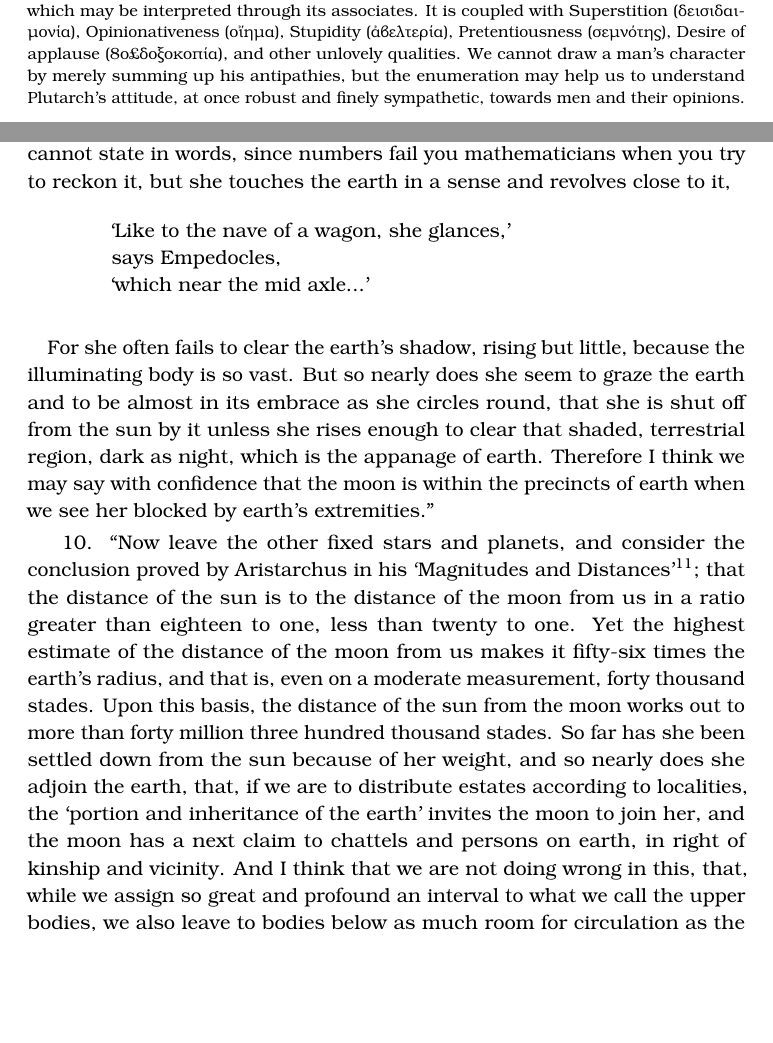
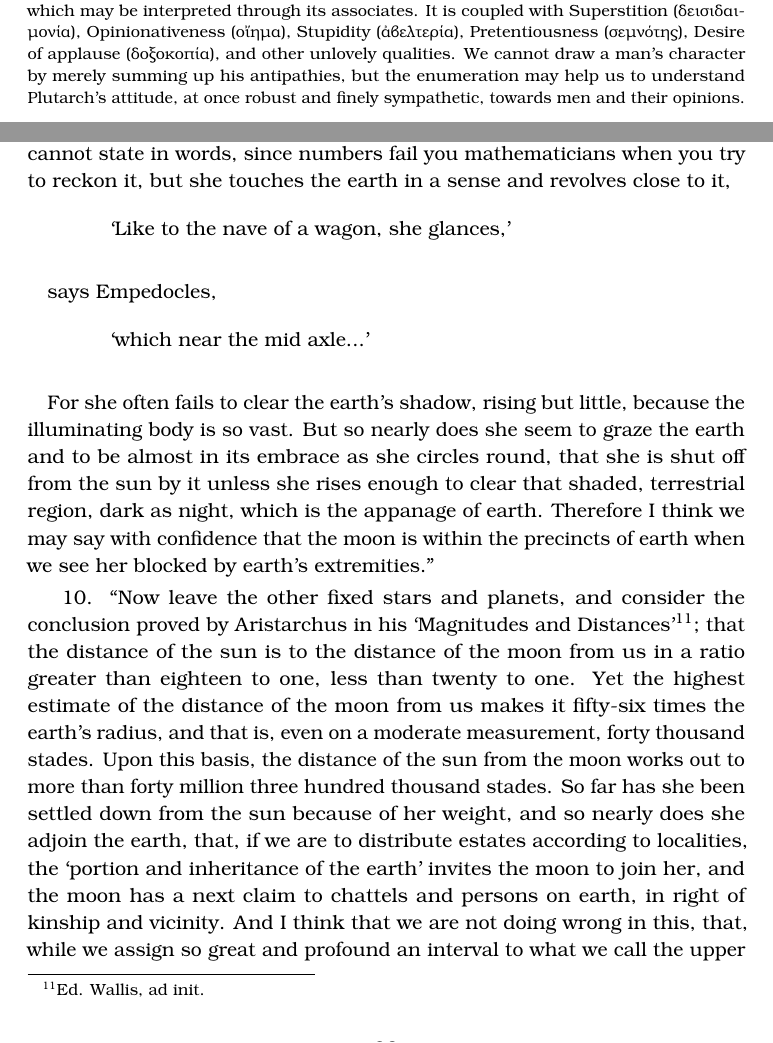
Before and after one commit to solaranamnesis/plutarch, a LaTeX document (on-face-appears-moon/full-text-english-kerkis.tex): two parts of pages 17 and 24 of 70, joined at a grey line, cut so that both start at the same text, the shorter picture padded with empty space. Compiled offline with pdfLaTeX.

Commit message:
Update full-text-english-kerkis.tex

```diff
--- a/on-face-appears-moon/full-text-english-kerkis.tex
+++ b/on-face-appears-moon/full-text-english-kerkis.tex
@@ -240,7 +240,7 @@ Daniel Ruhnken, in his Inaugural Lecture (\textsc{ad} 1757) \emph{De Græcia art
 
 Plutarch was born about 50 \textsc{ad} at Chaeroneia in Boeotia, and was living at least as late as 115 \textsc{ad} We have little information as to the dates of his several works. M. Gréard (p. 45) thinks that all the Lamprias dialogues, of which this is one, are early in date, and that Lamprias himself died young. We have a clue to the date of this dialogue in the recent Solar Eclipse mentioned in c. 19, which would help us more if we knew the place where the eclipse was observed; we should naturally assume this to have been in Boeotia. Various eclipses have been examined by modern authorities; see the special note.
 
-It would be out of place, in connexion with the dialogue before us, to speak at any length on Plutarch's life, or of his characteristics as a man, a stylist, and a moralist. On all these points a reader may be referred to the excellent ``lives'' by Dryden or Dacier, to the small volume of lectures by Archbishop Trench, to chapters in Mr. Dill's \emph{Roman Society Nero to Aurelius}, and in Mr. Glover's recent \emph{Conflict of Religions}, and to pages, all too few, in the late Dr. C. Bigg's works; and to the very beautiful and careful study by M. Octave Gréard. The style causes some difficulty to a translator, since it would be unfaithful to the Author to represent it by clear and unencumbered periods. But it is a very honest style; Plutarch, though steeped in Plato, never attempts to write with Plato's pen; and the man is always apparent in the style. I have made free use of Amyot's version, which combines faithfulness with ease in a degree which may well make those who follow him despair.\footnote{See, however, Gréard, p. 358 foll.} As a physicist, Plutarch was genuinely interested both in mathematics (Sympos., 9, 14, etc.), and in natural phenomena; but his tastes were too miscellaneous for accuracy to be possible. Indeed he makes no pretence to accuracy; but no one dreams of his reputation suffering on that account, and he puts accuracy out of fashion with his readers. He was not a philosopher (Glover, p. 89), but he knew a vast deal about philosophers. In the \emph{De Facie} it is sometimes amusing, and sometimes irritating, to watch the superior tone which the Academic speakers are allowed to assume in questioning or contradicting the scientific men present. As a practical moralist, with a strong vein of mysticism, Plutarch stands alone. It was the latter quality which gave him his strong interest in the moon, closely connected as she was with the mysteries of birth and death, and with the Spirits, or Genii, who help the endeavours of men on earth, and minister to their needs. But he was the practical moralist above all things, and would have endorsed, as a sane and lofty utterance, the words of the unhappy astronomer in \emph{Rasselas}:--- ``\emph{To man is permitted the contemplation of the skies, but the practice of virtue is commanded.}''\footnote{There is a short word, τῦφος, often used by Plutarch, and always difficult to translate, which may be interpreted through its associates. It is coupled with Superstition (δεισιδαιμονία), Opinionativeness (οἴημα), Stupidity (ἀβελτερία), Pretentiousness (σεμνότης), Desire of applause (8o£δοξοκοπία), and other unlovely qualities. We cannot draw a man's character by merely summing up his antipathies, but the enumeration may help us to understand Plutarch's attitude, at once robust and finely sympathetic, towards men and their opinions.}
+It would be out of place, in connexion with the dialogue before us, to speak at any length on Plutarch's life, or of his characteristics as a man, a stylist, and a moralist. On all these points a reader may be referred to the excellent ``lives'' by Dryden or Dacier, to the small volume of lectures by Archbishop Trench, to chapters in Mr. Dill's \emph{Roman Society Nero to Aurelius}, and in Mr. Glover's recent \emph{Conflict of Religions}, and to pages, all too few, in the late Dr. C. Bigg's works; and to the very beautiful and careful study by M. Octave Gréard. The style causes some difficulty to a translator, since it would be unfaithful to the Author to represent it by clear and unencumbered periods. But it is a very honest style; Plutarch, though steeped in Plato, never attempts to write with Plato's pen; and the man is always apparent in the style. I have made free use of Amyot's version, which combines faithfulness with ease in a degree which may well make those who follow him despair.\footnote{See, however, Gréard, p. 358 foll.} As a physicist, Plutarch was genuinely interested both in mathematics (Sympos., 9, 14, etc.), and in natural phenomena; but his tastes were too miscellaneous for accuracy to be possible. Indeed he makes no pretence to accuracy; but no one dreams of his reputation suffering on that account, and he puts accuracy out of fashion with his readers. He was not a philosopher (Glover, p. 89), but he knew a vast deal about philosophers. In the \emph{De Facie} it is sometimes amusing, and sometimes irritating, to watch the superior tone which the Academic speakers are allowed to assume in questioning or contradicting the scientific men present. As a practical moralist, with a strong vein of mysticism, Plutarch stands alone. It was the latter quality which gave him his strong interest in the moon, closely connected as she was with the mysteries of birth and death, and with the Spirits, or Genii, who help the endeavours of men on earth, and minister to their needs. But he was the practical moralist above all things, and would have endorsed, as a sane and lofty utterance, the words of the unhappy astronomer in \emph{Rasselas}:--- ``\emph{To man is permitted the contemplation of the skies, but the practice of virtue is commanded.}''\footnote{There is a short word, τῦφος, often used by Plutarch, and always difficult to translate, which may be interpreted through its associates. It is coupled with Superstition (δεισιδαιμονία), Opinionativeness (οἴημα), Stupidity (ἀβελτερία), Pretentiousness (σεμνότης), Desire of applause (δοξοκοπία), and other unlovely qualities. We cannot draw a man's character by merely summing up his antipathies, but the enumeration may help us to understand Plutarch's attitude, at once robust and finely sympathetic, towards men and their opinions.}
 \clearpage
 \section{On the Face which appears on the Orb of the Moon}
 \paragraph{}
@@ -301,15 +301,16 @@ all from us to the centre down, and all below the centre becoming up in its turn
 9. ``But you and your friends, dear Apollonides, say that the sun is countless millions of stades distant from the highest circle, and that Phosphor next to him, and Stilbon, and the other planets, move below the fixed stars and at great intervals from one another; and yet you think that the universe provides within itself no interval in space for heavy and earth-like bodies. You see that it is ridiculous to call the moon no earth because she stands apart from the region below, and then to call her a star while we see her thrust so many myriads of stades away from the upper circle as though sunk into an abyss. She is lower than the stars by a distance which we cannot state in words, since numbers fail you mathematicians when you try to reckon it, but she touches the earth in a sense and revolves close to it,
 \begin{quotation}
 `Like to the nave of a wagon, she glances,'
-
+\end{quotation}
+\paragraph{}
 says Empedocles,
-
+\begin{quotation}
 `which near the mid axle...'
 \end{quotation}
 \paragraph{}
 For she often fails to clear the earth's shadow, rising but little, because the illuminating body is so vast. But so nearly does she seem to graze the earth and to be almost in its embrace as she circles round, that she is shut off from the sun by it unless she rises enough to clear that shaded, terrestrial region, dark as night, which is the appanage of earth. Therefore I think we may say with confidence that the moon is within the precincts of earth when we see her blocked by earth's extremities.''
 
-10. ``Now leave the other fixed stars and planets, and consider the conclusion proved by Aristarchus in his `Magnitudes and Distances'\footnote{ed. Wallis, ad init.}; that the distance of the sun is to the distance of the moon from us in a ratio greater than eighteen to one, less than twenty to one. Yet the highest estimate of the distance of the moon from us makes it fifty-six times the earth's radius, and that is, even on a moderate measurement, forty thousand stades. Upon this basis, the distance of the sun from the moon works out to more than forty million three hundred thousand stades. So far has she been settled down from the sun because of her weight, and so nearly does she adjoin the earth, that, if we are to distribute estates according to localities, the `portion and inheritance of the earth' invites the moon to join her, and the moon has a next claim to chattels and persons on earth, in right of kinship and vicinity. And I think that we are not doing wrong in this, that, while we assign so great and profound an interval to what we call the upper bodies, we also leave to bodies below as much room for circulation as the breadth from earth to moon. For he who confines the word `upper' to the extreme circumference of heaven and calls all the rest `lower' goes too far, and on the other hand he who circumscribes `below' to earth, or rather to her centre, is preposterous. On this side and on that the necessary interval must be granted, since the vastness of the universe permits. Against the claim that everything after we leave the earth is `up' and poised on high, sounds the counterclaim that everything after we leave the circle of the fixed stars is `down'!''
+10. ``Now leave the other fixed stars and planets, and consider the conclusion proved by Aristarchus in his `Magnitudes and Distances'\footnote{Ed. Wallis, ad init.}; that the distance of the sun is to the distance of the moon from us in a ratio greater than eighteen to one, less than twenty to one. Yet the highest estimate of the distance of the moon from us makes it fifty-six times the earth's radius, and that is, even on a moderate measurement, forty thousand stades. Upon this basis, the distance of the sun from the moon works out to more than forty million three hundred thousand stades. So far has she been settled down from the sun because of her weight, and so nearly does she adjoin the earth, that, if we are to distribute estates according to localities, the `portion and inheritance of the earth' invites the moon to join her, and the moon has a next claim to chattels and persons on earth, in right of kinship and vicinity. And I think that we are not doing wrong in this, that, while we assign so great and profound an interval to what we call the upper bodies, we also leave to bodies below as much room for circulation as the breadth from earth to moon. For he who confines the word `upper' to the extreme circumference of heaven and calls all the rest `lower' goes too far, and on the other hand he who circumscribes `below' to earth, or rather to her centre, is preposterous. On this side and on that the necessary interval must be granted, since the vastness of the universe permits. Against the claim that everything after we leave the earth is `up' and poised on high, sounds the counterclaim that everything after we leave the circle of the fixed stars is `down'!''
 
 11. ``Look at the question broadly. In what sense is the earth `middle,' and middle of what? For The Whole is infinite; now the Infinite has neither beginning nor limit, so it ought not to have a middle; for a middle is in a sense itself a limit, but infinity is a negation of limits. It is amusing to hear a man labour to prove that the earth is the middle of the Universe, not of The Whole, forgetting that the Universe itself lies under the same difficulties; for The Whole, in its turn, left no middle for the Universe. `Hearthless and homeless' it is borne over an infinite void towards nothing which it can call its own; or, if it finds some other cause for remaining, it stands still, not because of the nature of the place. Much the same can be conjectured about the earth and the moon; if one stands here unshaken while the other moves, it is in virtue of a difference of soul and of nature rather than of place. Apart from all this, has not one important point escaped them? If anything, however great, which is outside the centre of the earth is `up,' then no part of the Universe is `down.' Earth is `up,' and so are the things on the earth, absolutely everybody lying or standing about the earth becomes `up'; one thing alone is `down,' that incorporeal point which has of necessity to resist the pressure of the whole Universe, if `down' is naturally opposed to `up.' Nor is this absurdity the only one. Weights lose the cause of their downward tendency and motion, since there is no body below towards which they move. That the incorporeal should have so great a force as to direct all things towards itself, or hold them together about itself, is not probable, nor do they mean this. No! it is found to be absolutely irrational, and against the facts, that `up' should be the whole Universe, and `down' nothing but an incorporeal and indivisible limit. The other view is reasonable, which we state thus, that a large space, possessing breadth, is apportioned both to `the above' and to `the below.' ''
 
```
Also changed, not shown: on-face-appears-moon/full-text-english-kerkis.tex (2 more changed lines).
